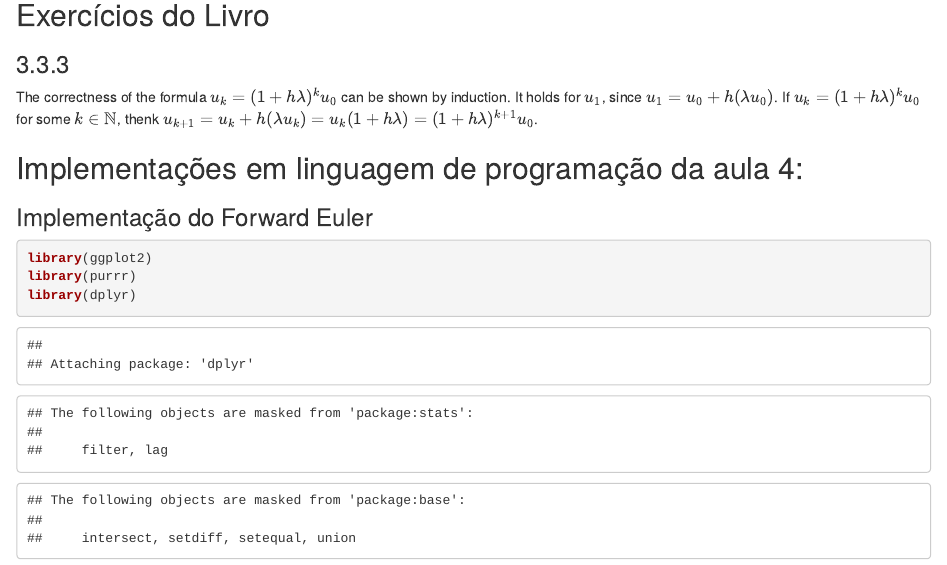
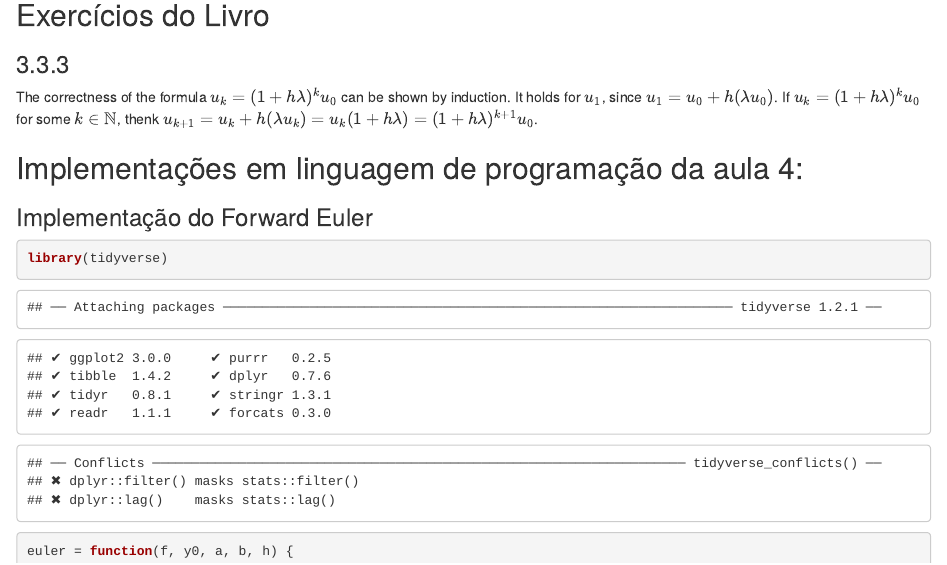
Before and after one commit to lurodrigo/compsci2, an R Markdown document (published/exercises_2.Rmd): the page in a window 1100 px wide, from 80 px down. The pictures show the output file published/exercises_2.html that the author committed with the source, opened offline.

Commit message:
now with tidyverse

````diff
--- a/published/exercises_2.Rmd
+++ b/published/exercises_2.Rmd
@@ -18,11 +18,8 @@ for some $k \in \mathbb{N}$, thenk $u_{k+1} = u_k + h(\lambda u_k) = u_k(1+ h\la
 
 ### Implementação do Forward Euler
 
-```{r}
-library(ggplot2)
-library(purrr)
-library(dplyr)
-library(tidyr)
+```{r, message = FALSE}
+library(tidyverse)
 
 euler = function(f, y0, a, b, h) {
   ts = seq(a, b, by = h)
````
Also changed, not shown: classes/class_5.R (+1 -3 lines), published/exercises_2.html, published/exercises_2.pdf.
